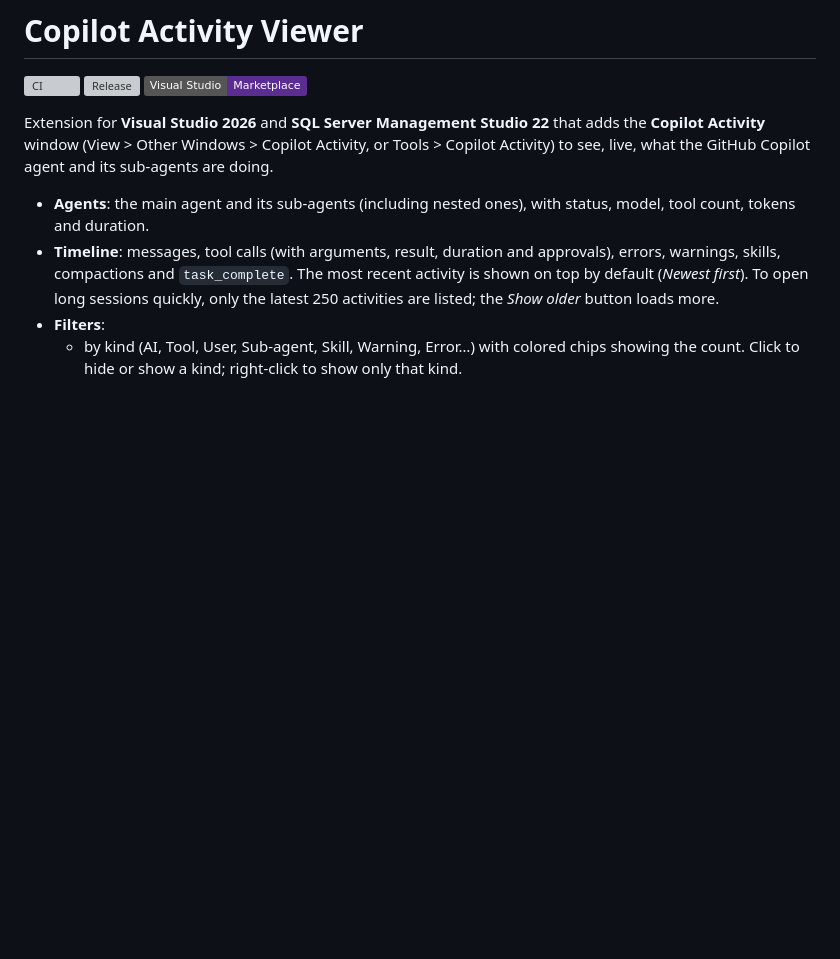
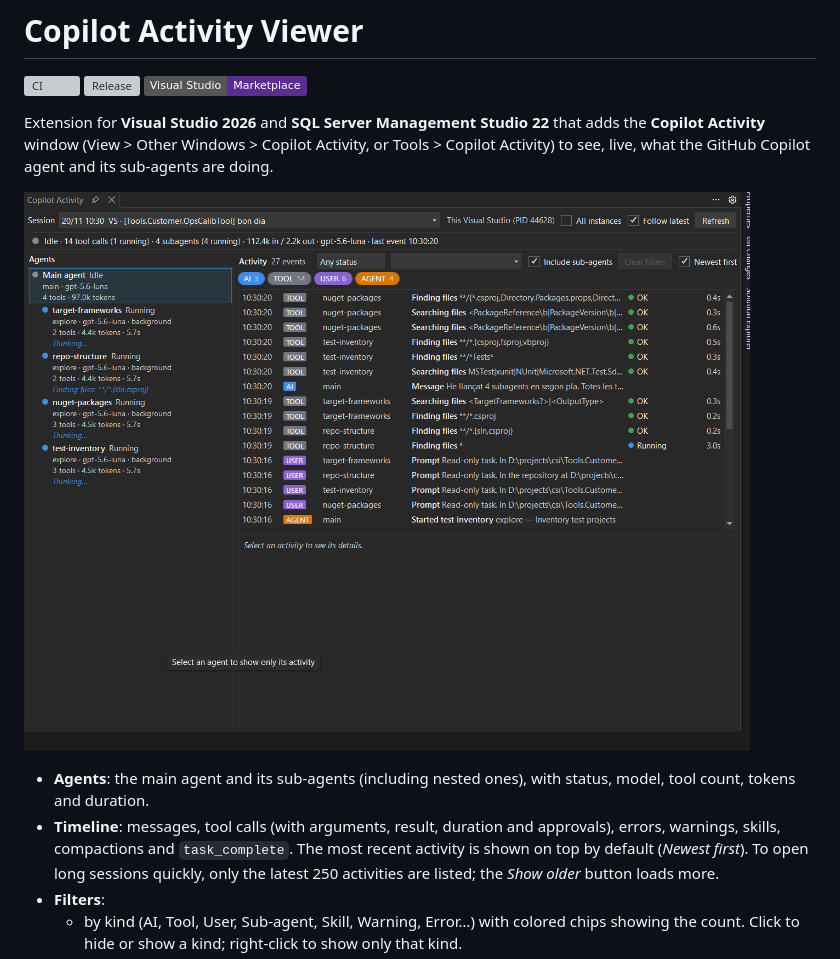
Before and after one commit to Rabosa616/CopilotActivityViewer, a Markdown page: README.md, the part around the change. Drawn GitHub-style; pictures changed too: marketplace/images/MainScreen.png (added); badges without logos; blank space fills up the shorter version; grey boxes are pictures that could not be loaded.

Commit message:
Add screenshot to README and Marketplace overview (v2.0.3)
Co-authored-by: Copilot <223556219+Copilot@users.noreply.github.com>

```diff
--- a/README.md
+++ b/README.md
@@ -7,6 +7,8 @@
 Extension for **Visual Studio 2026** and **SQL Server Management Studio 22** that adds the
 **Copilot Activity** window (View > Other Windows > Copilot Activity, or Tools > Copilot Activity)
 to see, live, what the GitHub Copilot agent and its sub-agents are doing.
+
+![Copilot Activity window showing the agent tree, the filtered activity timeline and sub-agents running in parallel](marketplace/images/MainScreen.png)
 
 - **Agents**: the main agent and its sub-agents (including nested ones), with status, model,
   tool count, tokens and duration.
```
Also changed, not shown: marketplace/overview.md (+2 -0 lines), 2 other files.
